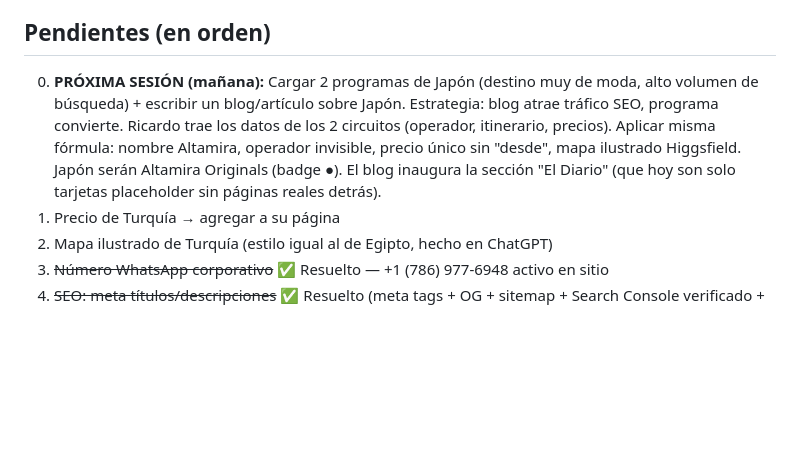
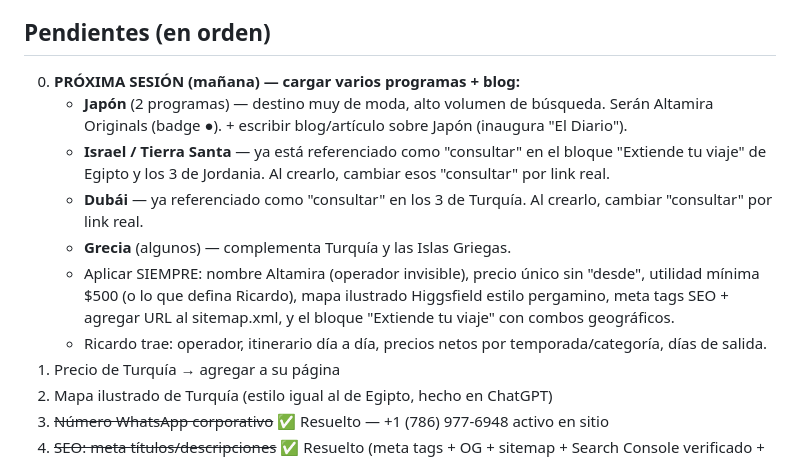
Before and after one commit to ricardolb1086/altamira-travel, a Markdown page: CONTEXTO-ALTAMIRA.md, the part around the change. Drawn GitHub-style; blank space fills up the shorter version.

Commit message:
docs: anotar plan mañana (Japón, Israel, Dubái, Grecia + blog)

```diff
--- a/CONTEXTO-ALTAMIRA.md
+++ b/CONTEXTO-ALTAMIRA.md
@@ -53,7 +53,13 @@ Antes operaba como "Brandon" en Travel Viajes USA — tengo cartera de clientes
 - 12 posts de backlog ya escritos (copy + descripción imagen)
 
 ## Pendientes (en orden)
-0. **PRÓXIMA SESIÓN (mañana):** Cargar 2 programas de Japón (destino muy de moda, alto volumen de búsqueda) + escribir un blog/artículo sobre Japón. Estrategia: blog atrae tráfico SEO, programa convierte. Ricardo trae los datos de los 2 circuitos (operador, itinerario, precios). Aplicar misma fórmula: nombre Altamira, operador invisible, precio único sin "desde", mapa ilustrado Higgsfield. Japón serán Altamira Originals (badge ●). El blog inaugura la sección "El Diario" (que hoy son solo tarjetas placeholder sin páginas reales detrás).
+0. **PRÓXIMA SESIÓN (mañana) — cargar varios programas + blog:**
+   - **Japón** (2 programas) — destino muy de moda, alto volumen de búsqueda. Serán Altamira Originals (badge ●). + escribir blog/artículo sobre Japón (inaugura "El Diario").
+   - **Israel / Tierra Santa** — ya está referenciado como "consultar" en el bloque "Extiende tu viaje" de Egipto y los 3 de Jordania. Al crearlo, cambiar esos "consultar" por link real.
+   - **Dubái** — ya referenciado como "consultar" en los 3 de Turquía. Al crearlo, cambiar "consultar" por link real.
+   - **Grecia** (algunos) — complementa Turquía y las Islas Griegas.
+   - Aplicar SIEMPRE: nombre Altamira (operador invisible), precio único sin "desde", utilidad mínima $500 (o lo que defina Ricardo), mapa ilustrado Higgsfield estilo pergamino, meta tags SEO + agregar URL al sitemap.xml, y el bloque "Extiende tu viaje" con combos geográficos.
+   - Ricardo trae: operador, itinerario día a día, precios netos por temporada/categoría, días de salida.
 1. Precio de Turquía → agregar a su página
 2. Mapa ilustrado de Turquía (estilo igual al de Egipto, hecho en ChatGPT)
 3. ~~Número WhatsApp corporativo~~ ✅ Resuelto — +1 (786) 977-6948 activo en sitio
```
